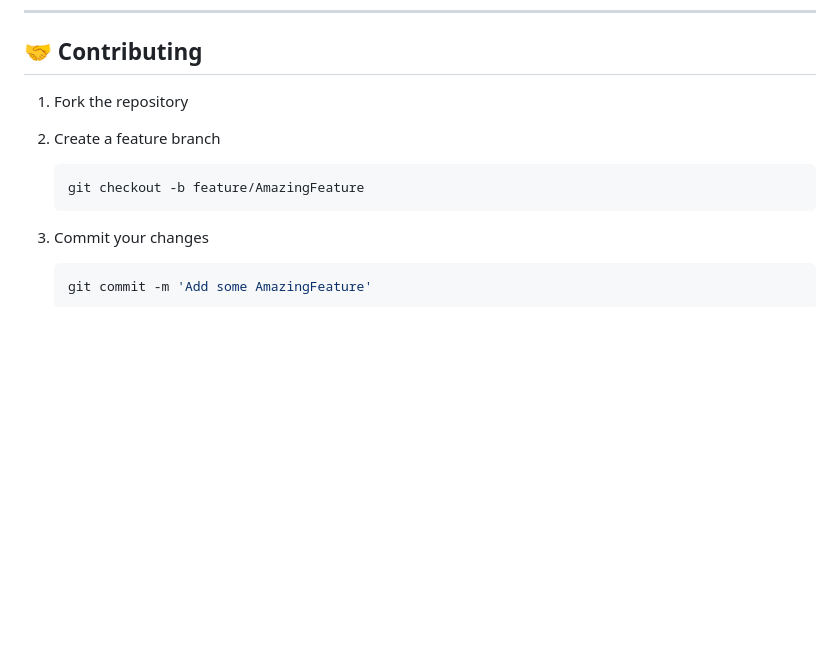
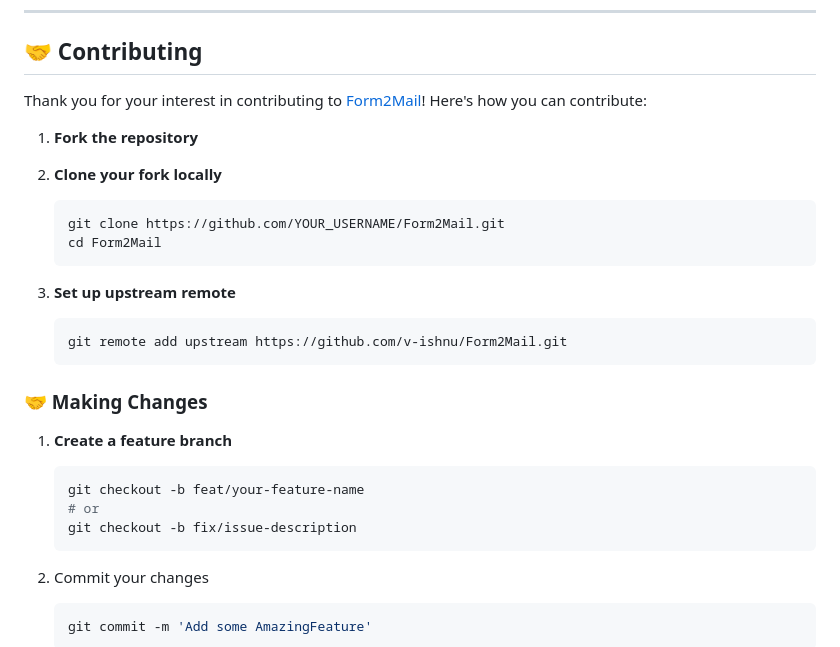
Before and after one commit to v-ishnu/Form2Mail, a Markdown page: README.md, the part around the change. GitHub-like rendering; blank space fills up the shorter version.

````diff
--- a/README.md
+++ b/README.md
@@ -140,12 +140,33 @@ $debug_mode = true;  // Shows detailed error messages
 
 ## 🤝 Contributing
 
-1. Fork the repository
-2. Create a feature branch
+Thank you for your interest in contributing to [Form2Mail](https://github.com/v-ishnu/Form2Mail)! Here's how you can contribute:
+
+1. **Fork the repository**
+
+2. **Clone your fork locally**
 
    ```bash
-   git checkout -b feature/AmazingFeature
+   git clone https://github.com/YOUR_USERNAME/Form2Mail.git
+   cd Form2Mail
    ```
+3. **Set up upstream remote**
+
+   ```bash
+   git remote add upstream https://github.com/v-ishnu/Form2Mail.git
+   ```
+
+
+### 🤝 Making Changes
+
+1. **Create a feature branch**
+
+   ```bash
+   git checkout -b feat/your-feature-name
+   # or
+   git checkout -b fix/issue-description
+   ```
+
 3. Commit your changes
 
    ```bash
````
Also changed, not shown: CONTRIBUTING.MD (added, +88 -0 lines).
